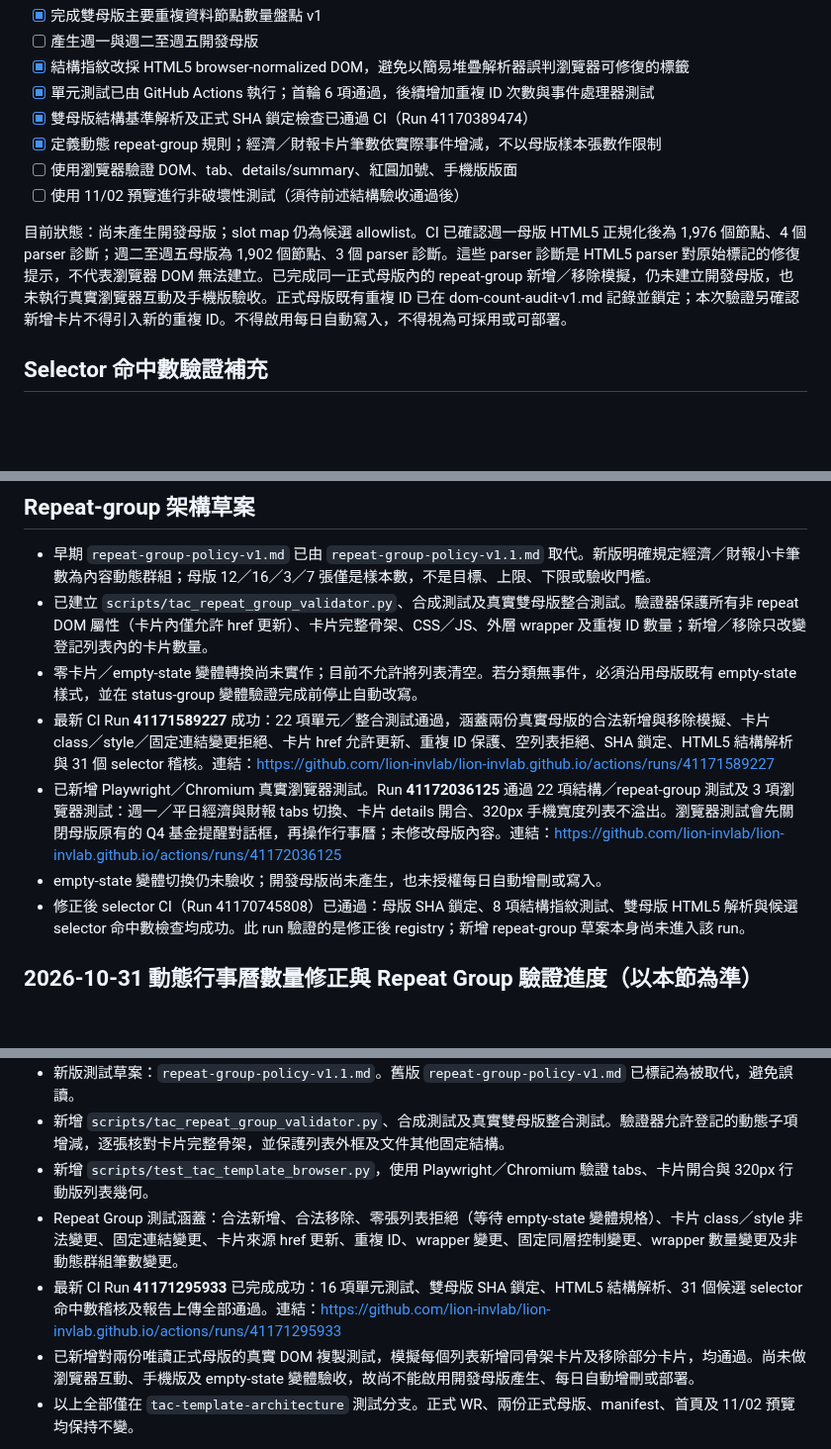
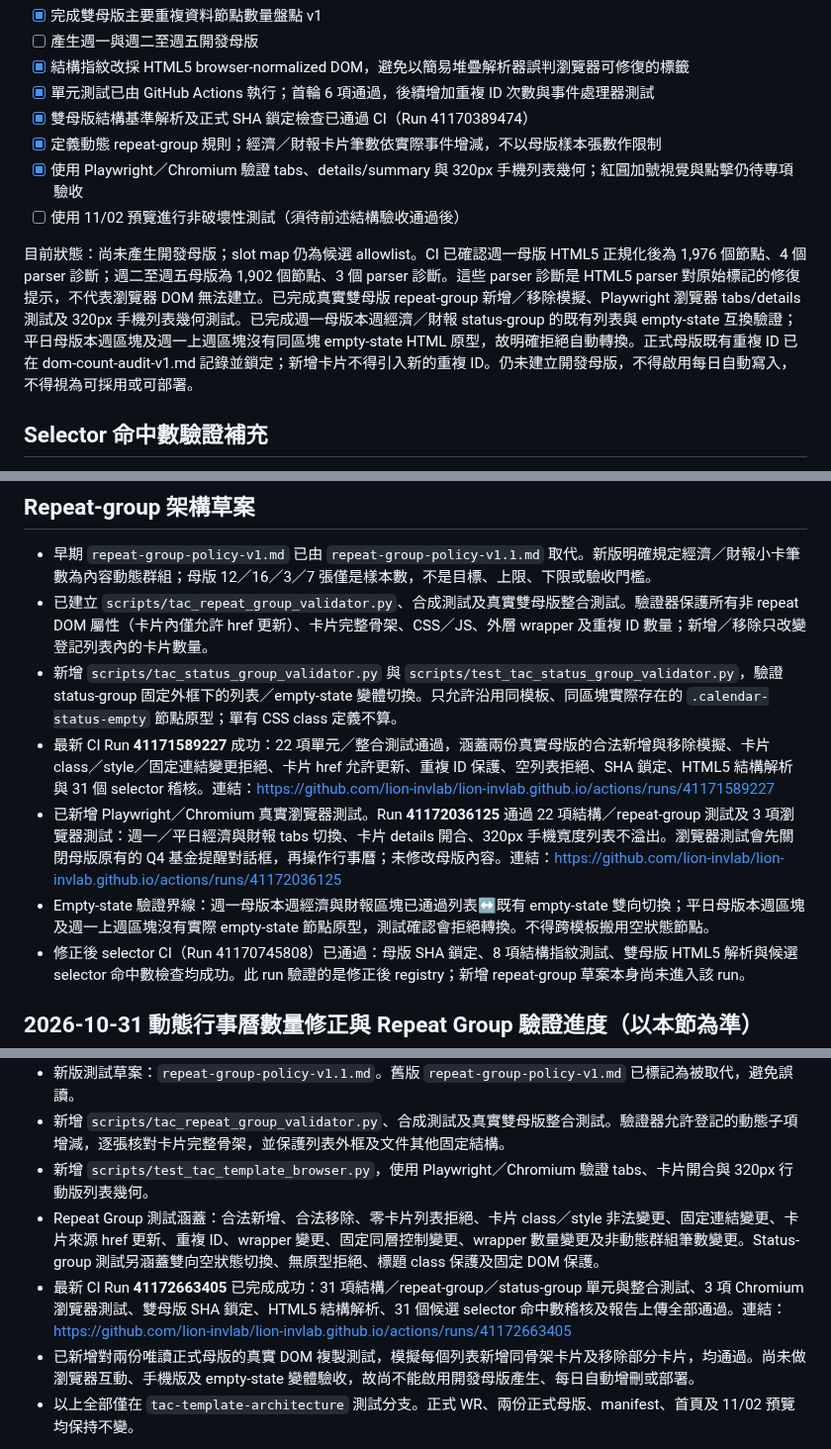
Before and after one commit to lion-invlab/lion-invlab.github.io, a Markdown page: dev-templates/README.md, 3 parts joined by grey strips. Shown at 99% size. Drawn GitHub-style; blank space fills up the shorter version.

Commit message:
Update architecture progress with verified status-group transitions

```diff
--- a/dev-templates/README.md
+++ b/dev-templates/README.md
@@ -30,10 +30,10 @@
 - [x] 單元測試已由 GitHub Actions 執行；首輪 6 項通過，後續增加重複 ID 次數與事件處理器測試
 - [x] 雙母版結構基準解析及正式 SHA 鎖定檢查已通過 CI（Run 41170389474）
 - [x] 定義動態 repeat-group 規則；經濟／財報卡片筆數依實際事件增減，不以母版樣本張數作限制
-- [ ] 使用瀏覽器驗證 DOM、tab、details/summary、紅圓加號、手機版版面
+- [x] 使用 Playwright／Chromium 驗證 tabs、details/summary 與 320px 手機列表幾何；紅圓加號視覺與點擊仍待專項驗收
 - [ ] 使用 11/02 預覽進行非破壞性測試（須待前述結構驗收通過後）
 
-目前狀態：尚未產生開發母版；slot map 仍為候選 allowlist。CI 已確認週一母版 HTML5 正規化後為 1,976 個節點、4 個 parser 診斷；週二至週五母版為 1,902 個節點、3 個 parser 診斷。這些 parser 診斷是 HTML5 parser 對原始標記的修復提示，不代表瀏覽器 DOM 無法建立。已完成同一正式母版內的 repeat-group 新增／移除模擬，仍未建立開發母版，也未執行真實瀏覽器互動及手機版驗收。正式母版既有重複 ID 已在 dom-count-audit-v1.md 記錄並鎖定；本次驗證另確認新增卡片不得引入新的重複 ID。不得啟用每日自動寫入，不得視為可採用或可部署。
+目前狀態：尚未產生開發母版；slot map 仍為候選 allowlist。CI 已確認週一母版 HTML5 正規化後為 1,976 個節點、4 個 parser 診斷；週二至週五母版為 1,902 個節點、3 個 parser 診斷。這些 parser 診斷是 HTML5 parser 對原始標記的修復提示，不代表瀏覽器 DOM 無法建立。已完成真實雙母版 repeat-group 新增／移除模擬、Playwright 瀏覽器 tabs/details 測試及 320px 手機列表幾何測試。已完成週一母版本週經濟／財報 status-group 的既有列表與 empty-state 互換驗證；平日母版本週區塊及週一上週區塊沒有同區塊 empty-state HTML 原型，故明確拒絕自動轉換。正式母版既有重複 ID 已在 dom-count-audit-v1.md 記錄並鎖定；新增卡片不得引入新的重複 ID。仍未建立開發母版，不得啟用每日自動寫入，不得視為可採用或可部署。
 
 ## Selector 命中數驗證補充
 - 已建立 `selector-registry-v1.json` 與 `scripts/audit_tac_template_selectors.py`，在 CI 以 HTML5 DOM + CSS selector 引擎驗證週一／平日候選節點命中數。
@@ -45,10 +45,10 @@
 ## Repeat-group 架構草案
 - 早期 `repeat-group-policy-v1.md` 已由 `repeat-group-policy-v1.1.md` 取代。新版明確規定經濟／財報小卡筆數為內容動態群組；母版 12／16／3／7 張僅是樣本數，不是目標、上限、下限或驗收門檻。
 - 已建立 `scripts/tac_repeat_group_validator.py`、合成測試及真實雙母版整合測試。驗證器保護所有非 repeat DOM 屬性（卡片內僅允許 href 更新）、卡片完整骨架、CSS／JS、外層 wrapper 及重複 ID 數量；新增／移除只改變登記列表內的卡片數量。
-- 零卡片／empty-state 變體轉換尚未實作；目前不允許將列表清空。若分類無事件，必須沿用母版既有 empty-state 樣式，並在 status-group 變體驗證完成前停止自動改寫。
+- 新增 `scripts/tac_status_group_validator.py` 與 `scripts/test_tac_status_group_validator.py`，驗證 status-group 固定外框下的列表／empty-state 變體切換。只允許沿用同模板、同區塊實際存在的 `.calendar-status-empty` 節點原型；單有 CSS class 定義不算。
 - 最新 CI Run **41171589227** 成功：22 項單元／整合測試通過，涵蓋兩份真實母版的合法新增與移除模擬、卡片 class／style／固定連結變更拒絕、卡片 href 允許更新、重複 ID 保護、空列表拒絕、SHA 鎖定、HTML5 結構解析與 31 個 selector 稽核。連結：https://github.com/lion-invlab/lion-invlab.github.io/actions/runs/41171589227
 - 已新增 Playwright／Chromium 真實瀏覽器測試。Run **41172036125** 通過 22 項結構／repeat-group 測試及 3 項瀏覽器測試：週一／平日經濟與財報 tabs 切換、卡片 details 開合、320px 手機寬度列表不溢出。瀏覽器測試會先關閉母版原有的 Q4 基金提醒對話框，再操作行事曆；未修改母版內容。連結：https://github.com/lion-invlab/lion-invlab.github.io/actions/runs/41172036125
-- empty-state 變體切換仍未驗收；開發母版尚未產生，也未授權每日自動增刪或寫入。
+- Empty-state 驗證界線：週一母版本週經濟與財報區塊已通過列表↔既有 empty-state 雙向切換；平日母版本週區塊及週一上週區塊沒有實際 empty-state 節點原型，測試確認會拒絕轉換。不得跨模板搬用空狀態節點。
 - 修正後 selector CI（Run 41170745808）已通過：母版 SHA 鎖定、8 項結構指紋測試、雙母版 HTML5 解析與候選 selector 命中數檢查均成功。此 run 驗證的是修正後 registry；新增 repeat-group 草案本身尚未進入該 run。
 
 ## 2026-10-31 動態行事曆數量修正與 Repeat Group 驗證進度（以本節為準）
@@ -58,7 +58,7 @@
 - 新版測試草案：`repeat-group-policy-v1.1.md`。舊版 `repeat-group-policy-v1.md` 已標記為被取代，避免誤讀。
 - 新增 `scripts/tac_repeat_group_validator.py`、合成測試及真實雙母版整合測試。驗證器允許登記的動態子項增減，逐張核對卡片完整骨架，並保護列表外框及文件其他固定結構。
 - 新增 `scripts/test_tac_template_browser.py`，使用 Playwright／Chromium 驗證 tabs、卡片開合與 320px 行動版列表幾何。
-- Repeat Group 測試涵蓋：合法新增、合法移除、零張列表拒絕（等待 empty-state 變體規格）、卡片 class／style 非法變更、固定連結變更、卡片來源 href 更新、重複 ID、wrapper 變更、固定同層控制變更、wrapper 數量變更及非動態群組筆數變更。
-- 最新 CI Run **41171295933** 已完成成功：16 項單元測試、雙母版 SHA 鎖定、HTML5 結構解析、31 個候選 selector 命中數稽核及報告上傳全部通過。連結：https://github.com/lion-invlab/lion-invlab.github.io/actions/runs/41171295933
+- Repeat Group 測試涵蓋：合法新增、合法移除、零卡片列表拒絕、卡片 class／style 非法變更、固定連結變更、卡片來源 href 更新、重複 ID、wrapper 變更、固定同層控制變更、wrapper 數量變更及非動態群組筆數變更。Status-group 測試另涵蓋雙向空狀態切換、無原型拒絕、標題 class 保護及固定 DOM 保護。
+- 最新 CI Run **41172663405** 已完成成功：31 項結構／repeat-group／status-group 單元與整合測試、3 項 Chromium 瀏覽器測試、雙母版 SHA 鎖定、HTML5 結構解析、31 個候選 selector 命中數稽核及報告上傳全部通過。連結：https://github.com/lion-invlab/lion-invlab.github.io/actions/runs/41172663405
 - 已新增對兩份唯讀正式母版的真實 DOM 複製測試，模擬每個列表新增同骨架卡片及移除部分卡片，均通過。尚未做瀏覽器互動、手機版及 empty-state 變體驗收，故尚不能啟用開發母版產生、每日自動增刪或部署。
 - 以上全部僅在 `tac-template-architecture` 測試分支。正式 WR、兩份正式母版、manifest、首頁及 11/02 預覽均保持不變。
```
